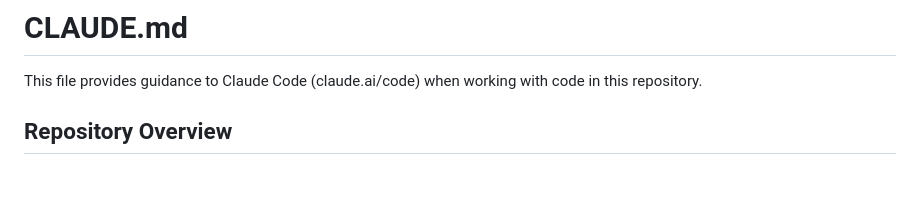
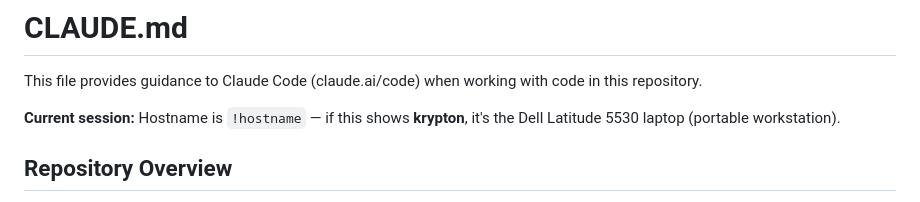
Before and after one commit to osv/nixos-config, a Markdown page: CLAUDE.md, the part around the change. Drawn GitHub-style; blank space fills up the shorter version.

Commit message:
docs: Add hostname session info to CLAUDE.md

```diff
--- a/CLAUDE.md
+++ b/CLAUDE.md
@@ -1,6 +1,8 @@
 # CLAUDE.md
 
 This file provides guidance to Claude Code (claude.ai/code) when working with code in this repository.
+
+**Current session:** Hostname is `!hostname` — if this shows **krypton**, it's the Dell Latitude 5530 laptop (portable workstation).
 
 ## Repository Overview
 
```
